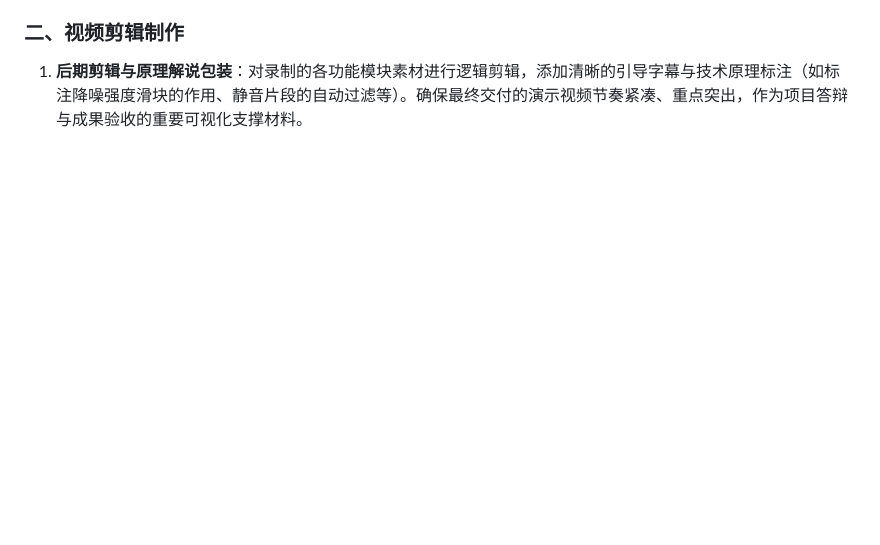
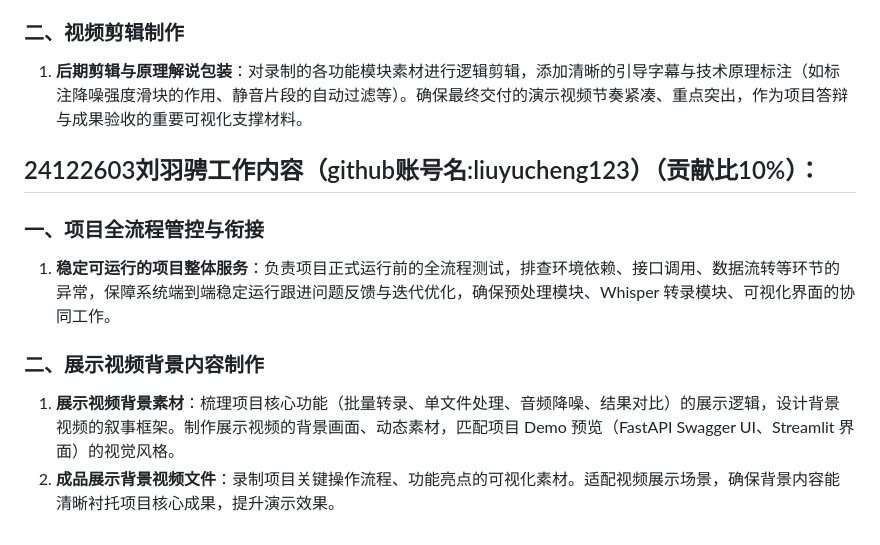
Before and after one commit to ypj06/whisper-fastapi, a Markdown page: 小组人员分工情况(1).md, the part around the change. GitHub-like rendering; blank space fills up the shorter version.

```diff
--- a/小组人员分工情况(1).md
+++ b/小组人员分工情况(1).md
@@ -49,3 +49,12 @@
 2. **版本控制与大文件同步规范**：解决由于大体积AI模型文件（超100MB的 model.bin）导致GitHub推送被服务器拒绝拦截的致命错误。通过精准配置 .gitignore 规则，并利用Git命令进行本地Commit版本回溯与脏数据清理，成功打通了远程代码仓库的推送链路，规范了团队的分支管理与PR协作流程。
 ### 二、视频剪辑制作
 1. **后期剪辑与原理解说包装**：对录制的各功能模块素材进行逻辑剪辑，添加清晰的引导字幕与技术原理标注（如标注降噪强度滑块的作用、静音片段的自动过滤等）。确保最终交付的演示视频节奏紧凑、重点突出，作为项目答辩与成果验收的重要可视化支撑材料。
+
+
+## 24122603刘羽骋工作内容（github账号名:liuyucheng123）（贡献比10%）：
+### 一、项目全流程管控与衔接
+1. **稳定可运行的项目整体服务**：负责项目正式运行前的全流程测试，排查环境依赖、接口调用、数据流转等环节的异常，保障系统端到端稳定运行跟进问题反馈与迭代优化，确保预处理模块、Whisper 转录模块、可视化界面的协同工作。
+
+### 二、展示视频背景内容制作
+1. **展示视频背景素材**：梳理项目核心功能（批量转录、单文件处理、音频降噪、结果对比）的展示逻辑，设计背景视频的叙事框架。制作展示视频的背景画面、动态素材，匹配项目 Demo 预览（FastAPI Swagger UI、Streamlit 界面）的视觉风格。
+2. **成品展示背景视频文件**：录制项目关键操作流程、功能亮点的可视化素材。适配视频展示场景，确保背景内容能清晰衬托项目核心成果，提升演示效果。
```
